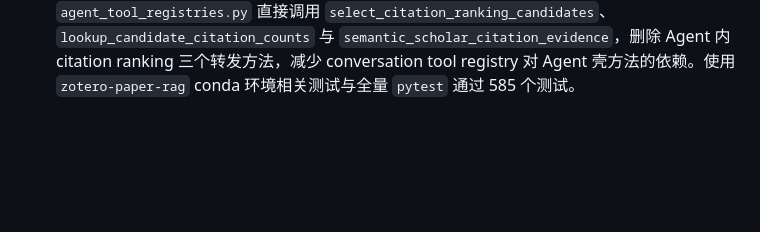
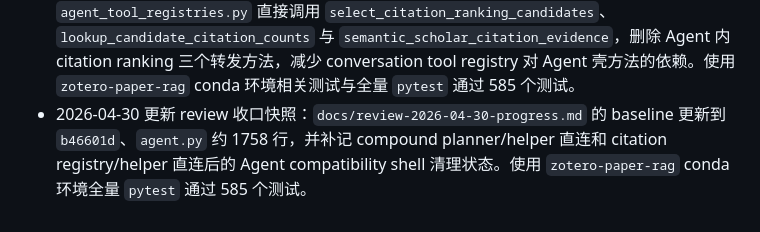
Before and after one commit to OwEn571/pdf-rag-agent, a Markdown page: docs/milestones.md, the part around the change. Rendered like a GitHub page; blank space fills up the shorter version.

```diff
--- a/docs/milestones.md
+++ b/docs/milestones.md
@@ -340,3 +340,4 @@
 - 2026-04-30 继续按 review §4.3/M1 清理 compound 子任务解析转发壳：删除无生产调用的 `_subtask_contract_from_payload` 与 `_subtask_relation_from_slots`，保留 `compound_task_helpers.py` 中直接覆盖的 relation/contract 解析测试。使用 `zotero-paper-rag` conda 环境相关测试与全量 `pytest` 通过 585 个测试。
 - 2026-04-30 继续按 review §4.3/M1 收敛 compound planner 调用边界：`agent_compound.py` 直接调用 `should_try_compound_decomposition`、`llm_decompose_compound_query` 与 tool manifest/target normalizer，删除 Agent 内 `_should_try_compound_decomposition` 和 `_llm_decompose_compound_query` wrapper。使用 `zotero-paper-rag` conda 环境相关测试与全量 `pytest` 通过 585 个测试。
 - 2026-04-30 继续按 review M1/M2 收敛 citation registry 调用边界：`agent_tool_registries.py` 直接调用 `select_citation_ranking_candidates`、`lookup_candidate_citation_counts` 与 `semantic_scholar_citation_evidence`，删除 Agent 内 citation ranking 三个转发方法，减少 conversation tool registry 对 Agent 壳方法的依赖。使用 `zotero-paper-rag` conda 环境相关测试与全量 `pytest` 通过 585 个测试。
+- 2026-04-30 更新 review 收口快照：`docs/review-2026-04-30-progress.md` 的 baseline 更新到 `b46601d`、`agent.py` 约 1758 行，并补记 compound planner/helper 直连和 citation registry/helper 直连后的 Agent compatibility shell 清理状态。使用 `zotero-paper-rag` conda 环境全量 `pytest` 通过 585 个测试。
```
Also changed, not shown: docs/review-2026-04-30-progress.md (+8 -4 lines).
